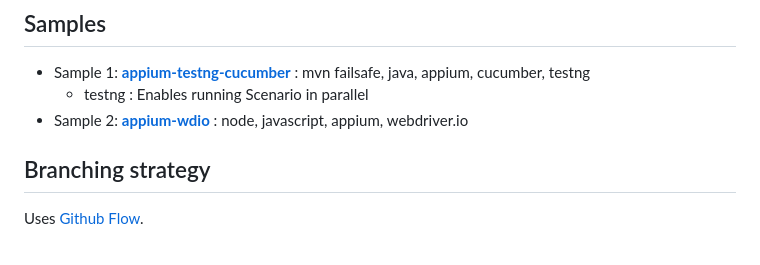
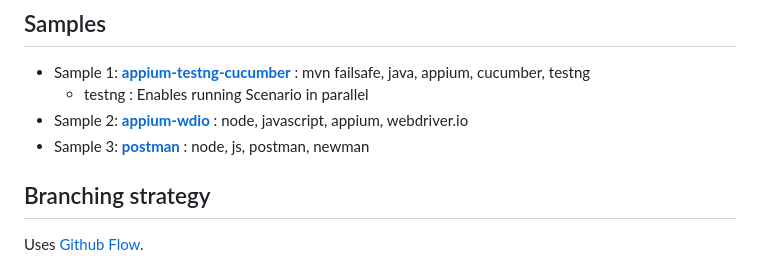
Before and after one commit to lemgrb/sugod, a Markdown page: README.md, the part around the change. GitHub-like rendering.

```diff
--- a/README.md
+++ b/README.md
@@ -6,6 +6,7 @@ Quick start for different test automation tools.
 + Sample 1: **[appium-testng-cucumber](appium-testng-cucumber/README.md)** : mvn failsafe, java, appium, cucumber, testng
   + testng : Enables running Scenario in parallel
 + Sample 2: **[appium-wdio](appium-wdio/README.md)** : node, javascript, appium, webdriver.io
++ Sample 3: **[postman](postman/README.md)** : node, js, postman, newman
 
 ## Branching strategy
 
```
Also changed, not shown: postman/README.md (added, +35 -0 lines), postman/TestResults.png (added), 4 other files.
